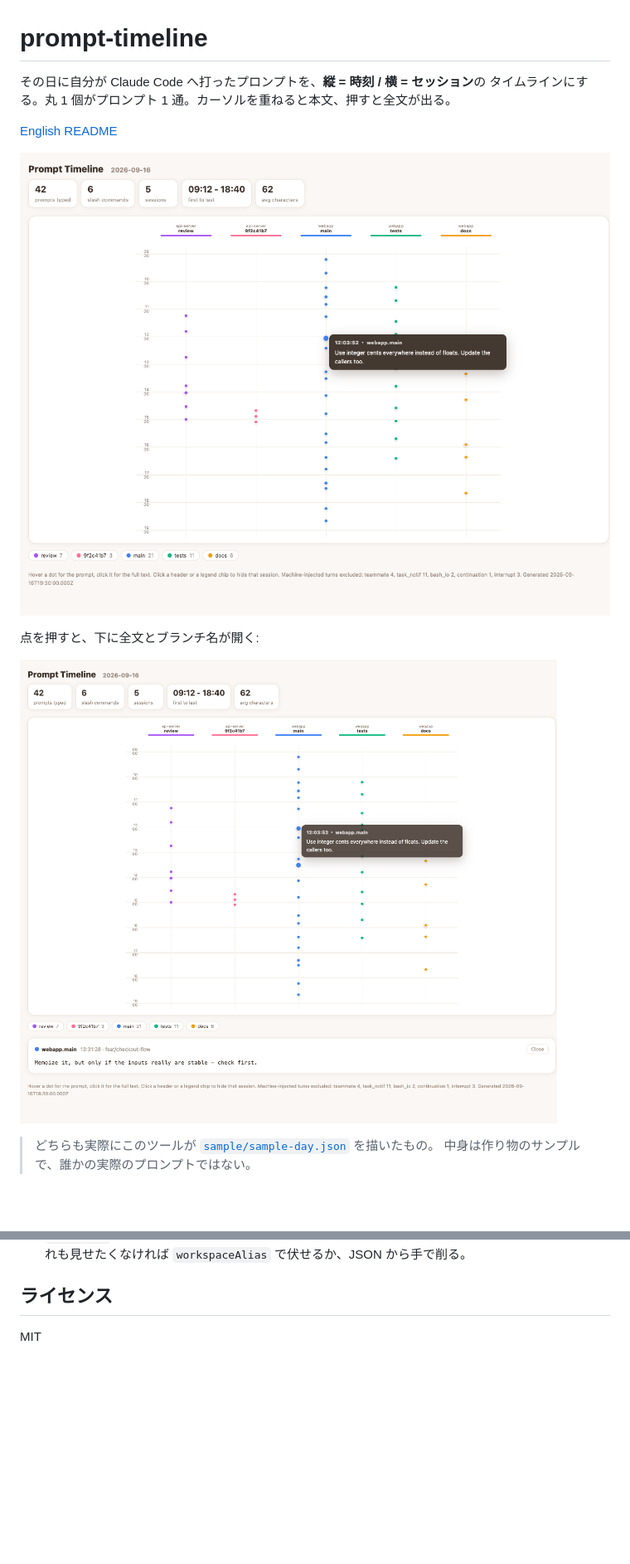
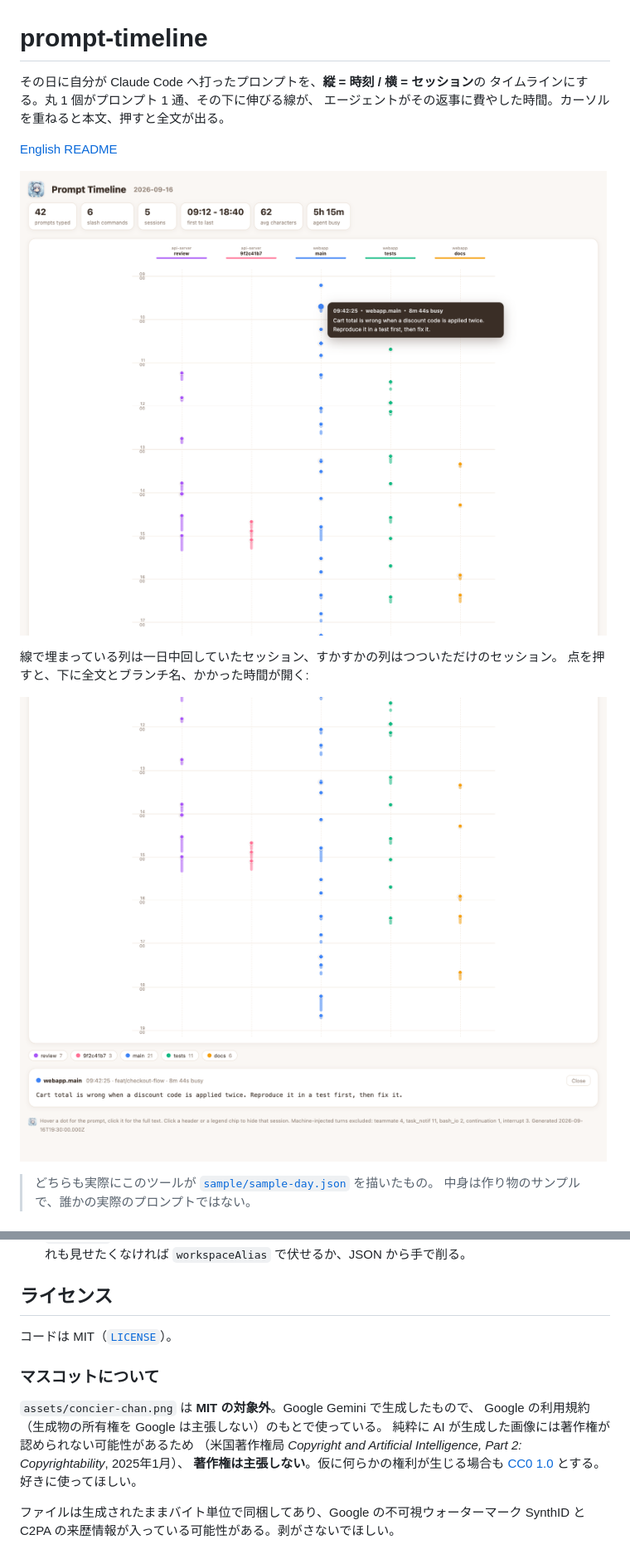
Before and after one commit to atsushiootani/prompt-timeline, a Markdown page: README.ja.md, 2 parts joined by grey strips. Shown at 83% size. Rendered like a GitHub page; pictures changed too: docs/screenshot-detail.png, docs/screenshot.png; blank space fills up the shorter version.

```diff
--- a/README.ja.md
+++ b/README.ja.md
@@ -1,13 +1,15 @@
 # prompt-timeline
 
 その日に自分が Claude Code へ打ったプロンプトを、**縦 = 時刻 / 横 = セッション**の
-タイムラインにする。丸 1 個がプロンプト 1 通。カーソルを重ねると本文、押すと全文が出る。
+タイムラインにする。丸 1 個がプロンプト 1 通、その下に伸びる線が、
+エージェントがその返事に費やした時間。カーソルを重ねると本文、押すと全文が出る。
 
 [English README](README.md)
 
 ![ホバーでプロンプトが出ているところ](docs/screenshot.png)
 
-点を押すと、下に全文とブランチ名が開く:
+線で埋まっている列は一日中回していたセッション、すかすかの列はつついただけのセッション。
+点を押すと、下に全文とブランチ名、かかった時間が開く:
 
 ![点を押すと全文が開く](docs/screenshot-detail.png)
 
@@ -147,4 +166,16 @@ PromptTimeline.mount(document.getElementById("timeline"), data);
 
 ## ライセンス
 
-MIT
+コードは MIT（[`LICENSE`](LICENSE)）。
+
+### マスコットについて
+
+`assets/concier-chan.png` は **MIT の対象外**。Google Gemini で生成したもので、
+Google の利用規約（生成物の所有権を Google は主張しない）のもとで使っている。
+純粋に AI が生成した画像には著作権が認められない可能性があるため
+（米国著作権局 *Copyright and Artificial Intelligence, Part 2: Copyrightability*, 2025年1月）、
+**著作権は主張しない**。仮に何らかの権利が生じる場合も
+[CC0 1.0](https://creativecommons.org/publicdomain/zero/1.0/) とする。好きに使ってほしい。
+
+ファイルは生成されたままバイト単位で同梱してあり、Google の不可視ウォーターマーク
+SynthID と C2PA の来歴情報が入っている可能性がある。剥がさないでほしい。
```
Also changed, not shown: other parts of README.ja.md (+17 -0 lines), README.md (+4 -2 lines), 2 other files.
